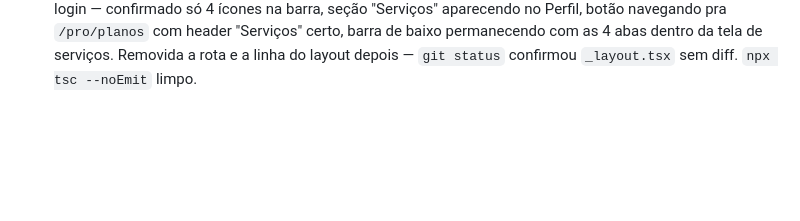
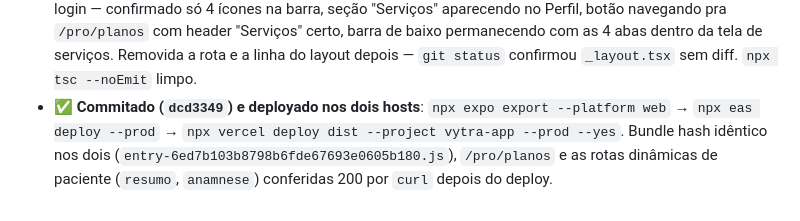
Before and after one commit to guipasquetti/treino-tassis, a Markdown page: HANDOFF.md, the part around the change. GitHub-like rendering; blank space fills up the shorter version.

Commit message:
Record the tab-reorg deploy in the handoff
Co-Authored-By: Claude Sonnet 5 <noreply@anthropic.com>

```diff
--- a/HANDOFF.md
+++ b/HANDOFF.md
@@ -2604,3 +2604,7 @@ própria — é área distinta de gestão diária (funil de conversão, §12), n
   Perfil, botão navegando pra `/pro/planos` com header "Serviços" certo, barra de baixo
   permanecendo com as 4 abas dentro da tela de serviços. Removida a rota e a linha do layout
   depois — `git status` confirmou `_layout.tsx` sem diff. `npx tsc --noEmit` limpo.
+- ✅ **Commitado (`dcd3349`) e deployado nos dois hosts**: `npx expo export --platform web` →
+  `npx eas deploy --prod` → `npx vercel deploy dist --project vytra-app --prod --yes`. Bundle
+  hash idêntico nos dois (`entry-6ed7b103b8798b6fde67693e0605b180.js`), `/pro/planos` e as
+  rotas dinâmicas de paciente (`resumo`, `anamnese`) conferidas 200 por `curl` depois do deploy.
```
